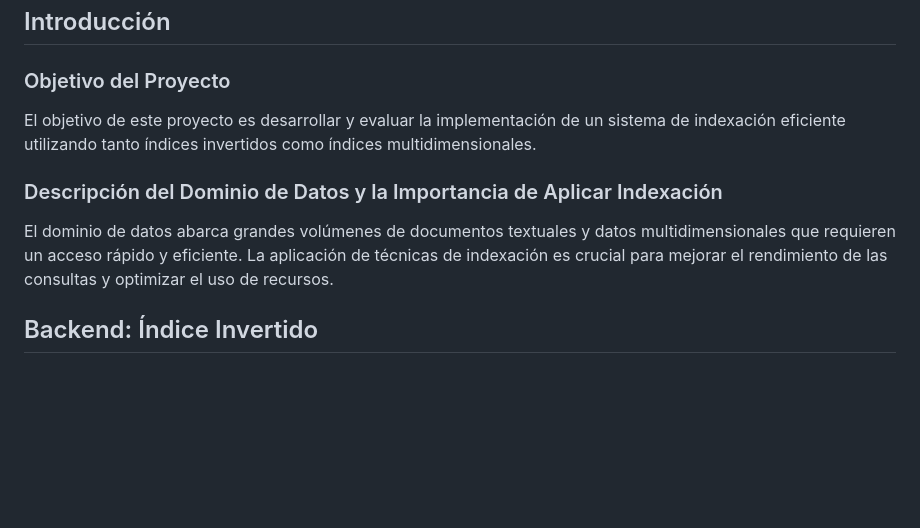
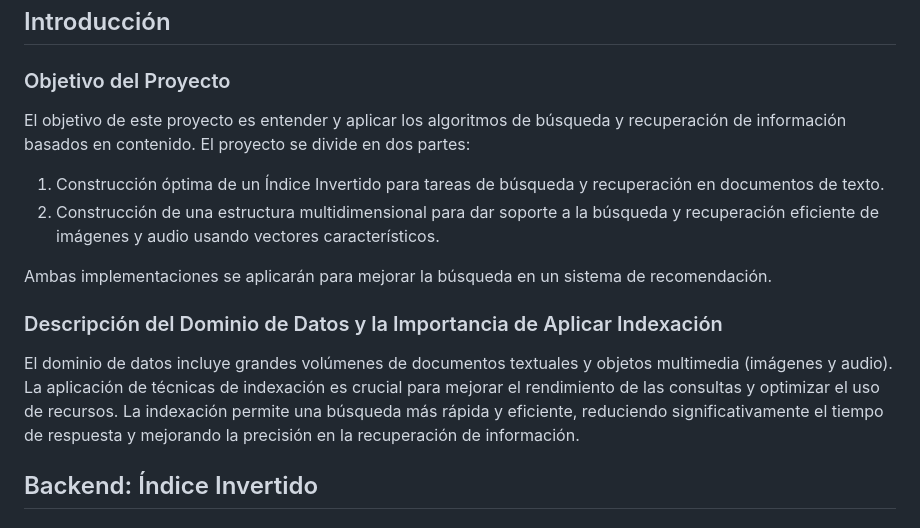
Before and after one commit to RogerHuauya/bude-semantic-search, a Markdown page: INFORME.md, the part around the change. Rendered like a GitHub page; blank space fills up the shorter version.

```diff
--- a/INFORME.md
+++ b/INFORME.md
@@ -2,10 +2,14 @@
 
 ## Introducción
 ### Objetivo del Proyecto
-El objetivo de este proyecto es desarrollar y evaluar la implementación de un sistema de indexación eficiente utilizando tanto índices invertidos como índices multidimensionales.
+El objetivo de este proyecto es entender y aplicar los algoritmos de búsqueda y recuperación de información basados en contenido. El proyecto se divide en dos partes:
+1. Construcción óptima de un Índice Invertido para tareas de búsqueda y recuperación en documentos de texto.
+2. Construcción de una estructura multidimensional para dar soporte a la búsqueda y recuperación eficiente de imágenes y audio usando vectores característicos.
+
+Ambas implementaciones se aplicarán para mejorar la búsqueda en un sistema de recomendación.
 
 ### Descripción del Dominio de Datos y la Importancia de Aplicar Indexación
-El dominio de datos abarca grandes volúmenes de documentos textuales y datos multidimensionales que requieren un acceso rápido y eficiente. La aplicación de técnicas de indexación es crucial para mejorar el rendimiento de las consultas y optimizar el uso de recursos.
+El dominio de datos incluye grandes volúmenes de documentos textuales y objetos multimedia (imágenes y audio). La aplicación de técnicas de indexación es crucial para mejorar el rendimiento de las consultas y optimizar el uso de recursos. La indexación permite una búsqueda más rápida y eficiente, reduciendo significativamente el tiempo de respuesta y mejorando la precisión en la recuperación de información.
 
 ## Backend: Índice Invertido
 ### Construcción del Índice Invertido en Memoria Secundaria
```
